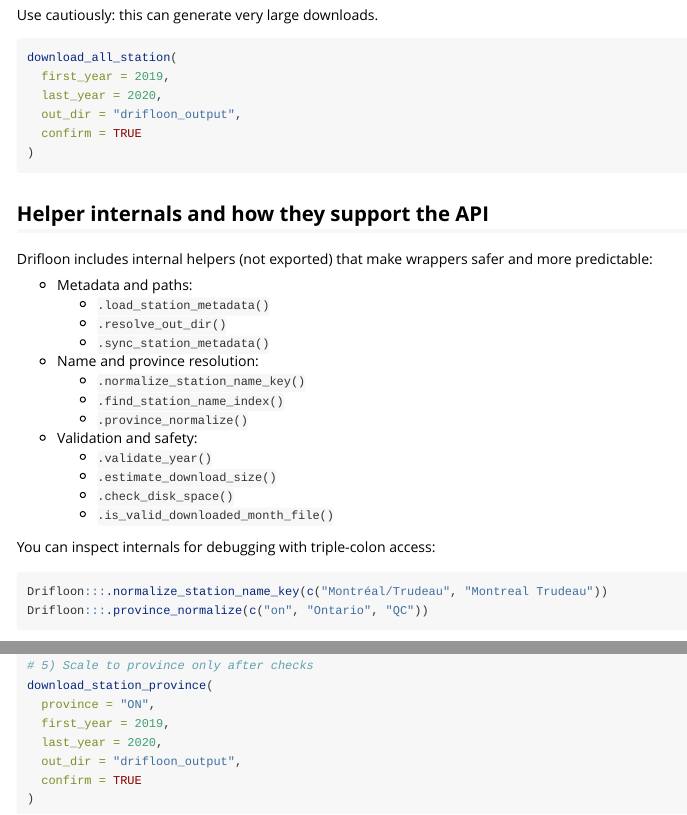
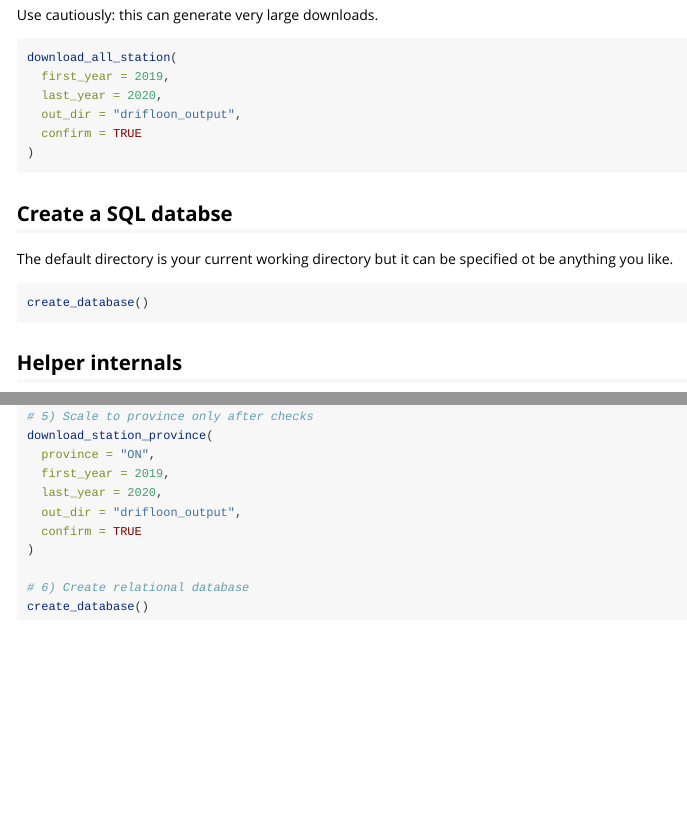
Before and after one commit to JoeyFrost-Xenopoulos/Drifloon, an R Markdown document (vignettes/drifloon-workflow.Rmd): the page in a window 1100 px wide, from 2810 px down, and a second part further down, joined at a grey line. Rendered offline with R 4.5, knitr and Pandoc, with nearby package versions.

Commit message:
changed vignette for db

````diff
--- a/vignettes/drifloon-workflow.Rmd
+++ b/vignettes/drifloon-workflow.Rmd
@@ -156,11 +156,16 @@
   confirm = TRUE
 )
 ```
+## Create a SQL databse
 
-## Helper internals and how they support the API
+The default directory is your current working directory but it can be specified ot be anything
+you like.
 
-Drifloon includes internal helpers (not exported) that make wrappers safer and
-more predictable:
+```{r, eval = FALSE}
+create_database()
+```
+
+## Helper internals
 
 - Metadata and paths:
   - `.load_station_metadata()`
@@ -218,4 +223,7 @@
   out_dir = "drifloon_output",
   confirm = TRUE
 )
+
+# 6) Create relational database
+create_database()
 ```
````
